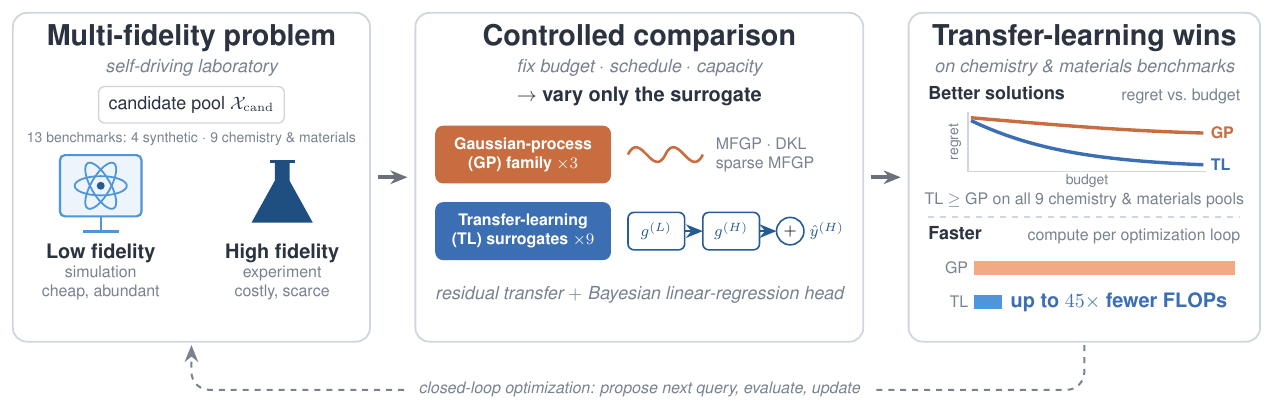
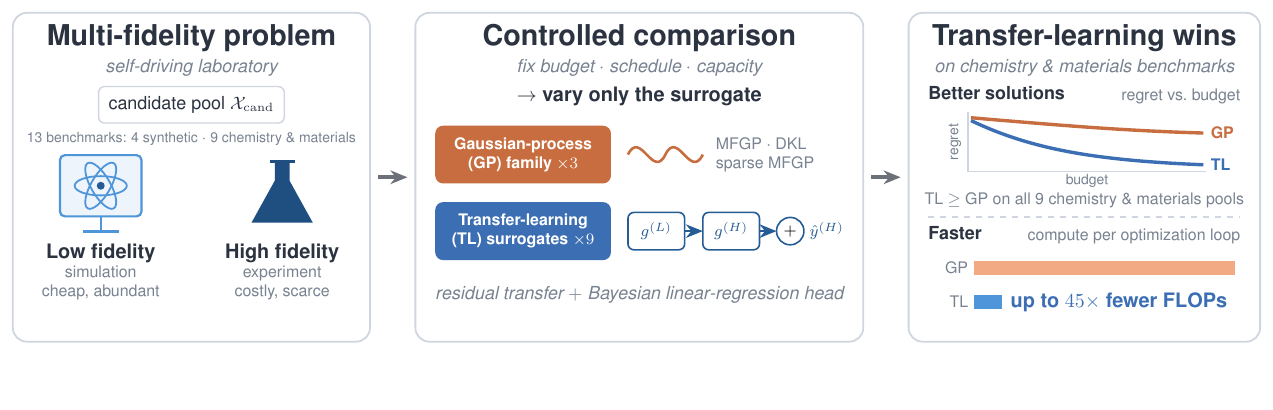
Before and after one commit to jaewook-lee4014/Jaewook-MFBO-TL-Paper, a LaTeX figure (paper_figures/fig1_overview.tex): the whole page, the shorter picture padded with empty space. Compiled offline with pdfLaTeX.

Commit message:
Fig. 1a: remove the closed-loop arrow and caption beneath the panels

```diff
--- a/paper_figures/fig1_overview.tex
+++ b/paper_figures/fig1_overview.tex
@@ -149,11 +149,5 @@
 \fill[tlcol] (\Cl+1.15,0.57) rectangle (\Cl+1.65,0.83);
 \node[text=tlbox, font=\bfseries\normalsize, anchor=west] at (\Cl+1.8,0.70) {up to $45\times$ fewer FLOPs};
 
-% ===================== closed-loop feedback (SDL) =====================
-\draw[->, line width=1.0pt, draw=sub, dashed, rounded corners=9pt]
-  (\Cc,\ya-0.06) -- (\Cc,-0.85) -- (\Ac,-0.85) -- (\Ac,\ya-0.06);
-\node[text=sub, font=\footnotesize\itshape, fill=white, inner xsep=6pt] at (\Bc,-0.85)
-  {closed-loop optimization: propose next query, evaluate, update};
-
 \end{tikzpicture}
 \end{document}
```
Also changed, not shown: paper_figures/fig1_overview.pdf.
